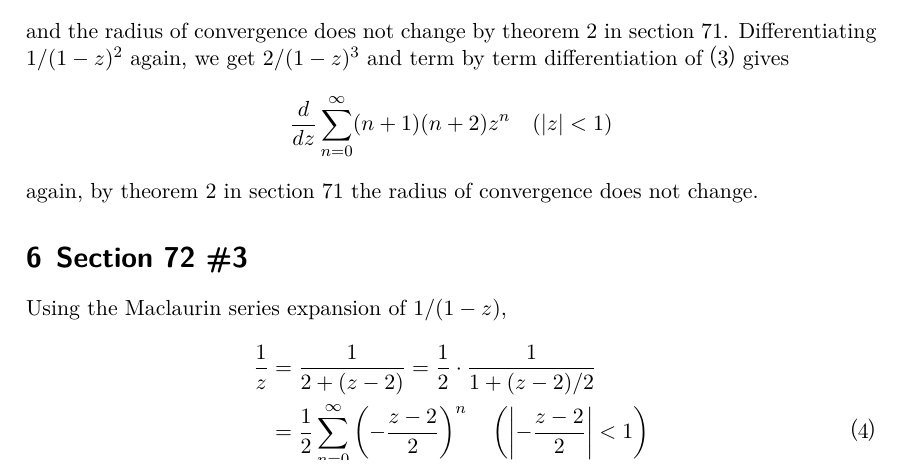
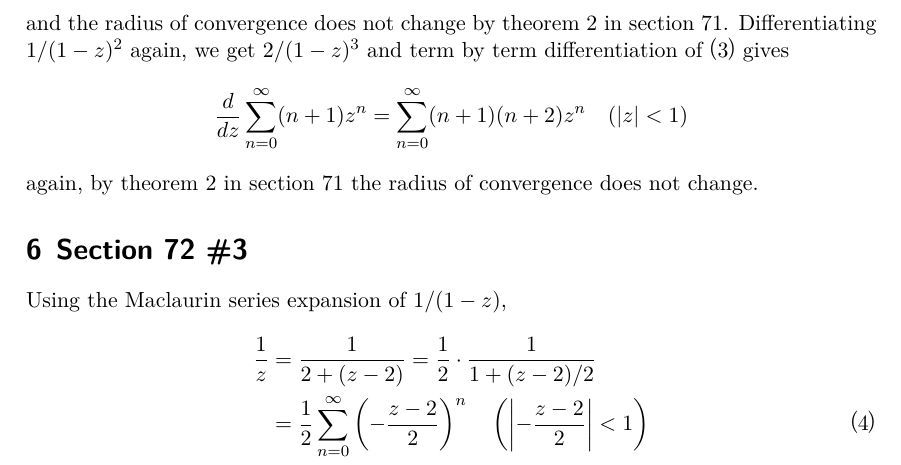
Before and after one commit to sohnryang/math210, a LaTeX problem sheet (hw7/main.tex): part of page 2 of 4, cut so that both start at the same text. The pictures show the PDF file hw7/main.pdf that the author committed with the source.

Commit message:
Fix an error

```diff
--- a/hw7/main.tex
+++ b/hw7/main.tex
@@ -116,7 +116,7 @@ Differentiating \(1 / (1 - z)\), we get \(1 / (1 - z)^2\) and term by term diffe
 and the radius of convergence does not change by theorem~2 in section~71.
 Differentiating \(1 / (1 - z)^2\) again, we get \(2 / (1 - z)^3\) and term by term differentiation of (\ref{sec5_diffed}) gives
 \begin{align*}
-  \frac{d}{dz} \sum^\infty_{n = 0} (n + 1)(n + 2)z^n \quad (|z| < 1)
+  \frac{d}{dz} \sum^\infty_{n = 0} (n + 1)z^n = \sum^\infty_{n = 0} (n + 1)(n + 2)z^n \quad (|z| < 1)
 \end{align*}
 again, by theorem~2 in section~71 the radius of convergence does not change.
 
```
Also changed, not shown: hw7/main.pdf.
